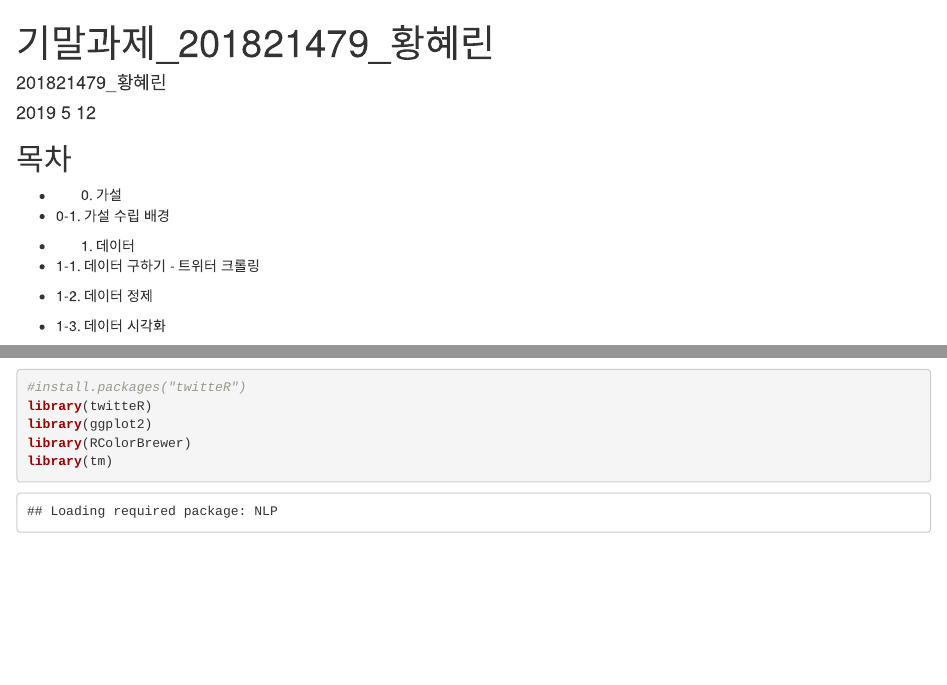
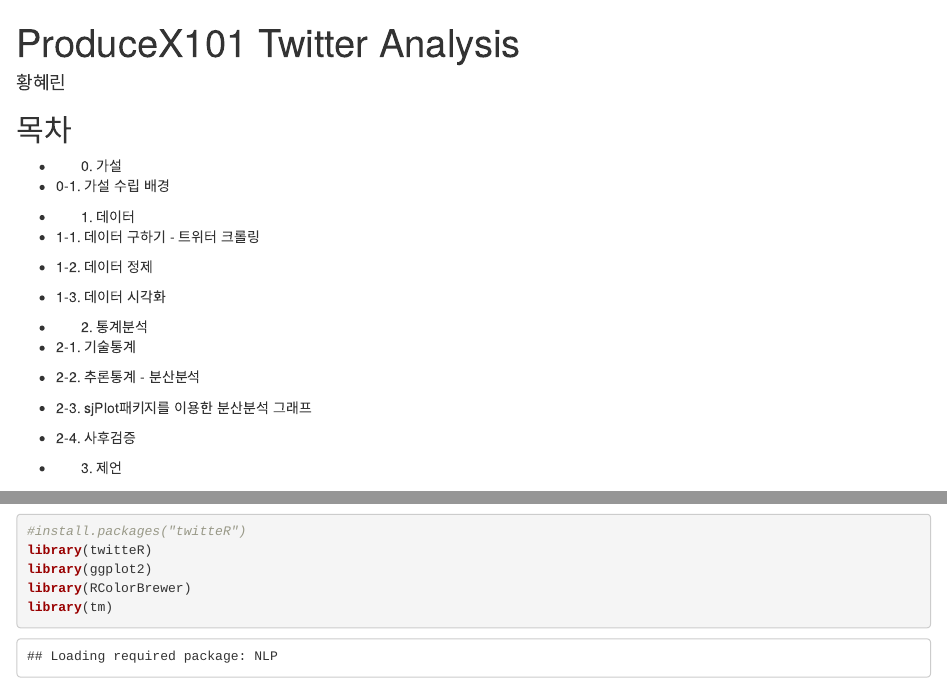
Before and after one commit to cranberry1999/Summary, an R Markdown document (ProduceX101 Twitter Analysis/기말과제_201821479_황혜린.Rmd): the page in a window 1100 px wide, from its top, and a second part further down, joined at a grey line. Rendered offline with R 4.5, knitr and Pandoc, with nearby package versions; some code elsewhere in the file could not run offline.

Commit message:
Update 기말과제_201821479_황혜린.Rmd

```diff
--- a/ProduceX101 Twitter Analysis/기말과제_201821479_황혜린.Rmd
+++ b/ProduceX101 Twitter Analysis/기말과제_201821479_황혜린.Rmd
@@ -1,7 +1,6 @@
 ---
-title: "기말과제_201821479_황혜린"
-author: "201821479_황혜린"
-date: '2019 5 12 '
+title: "ProduceX101 Twitter Analysis"
+author: "황혜린"
 output: html_document
 ---
 
```
